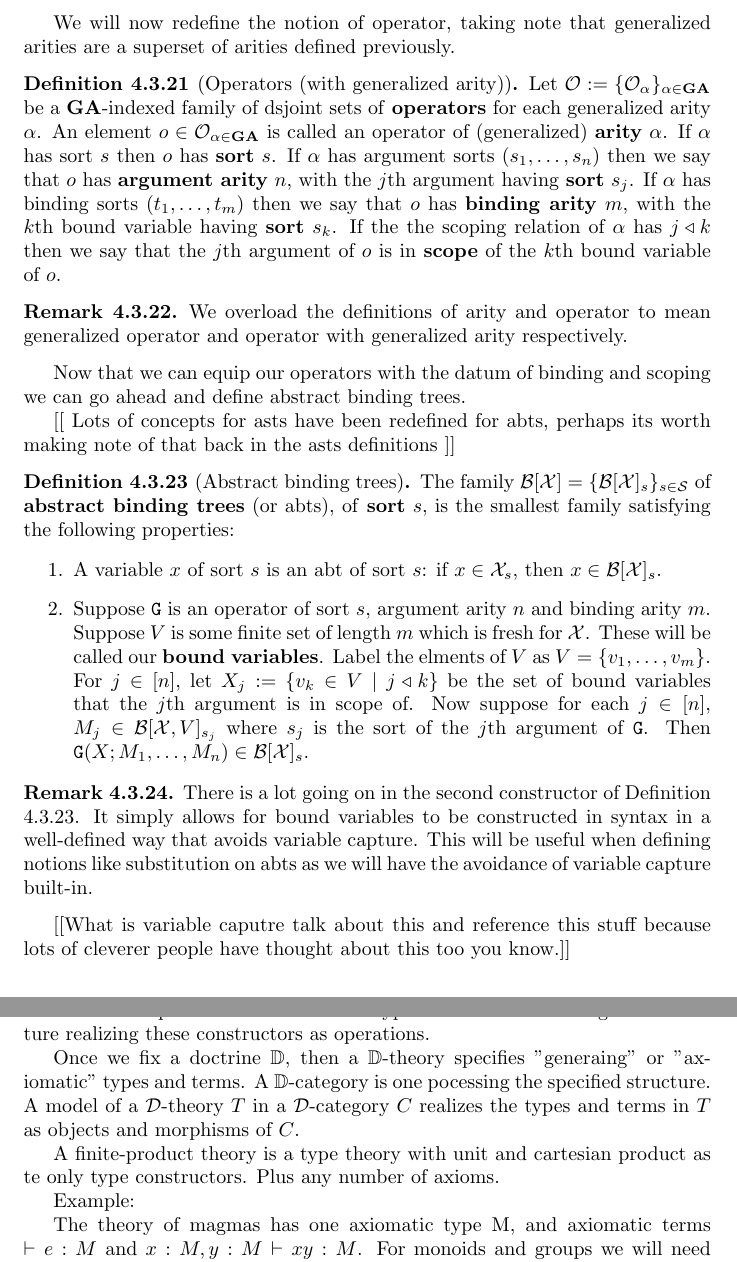
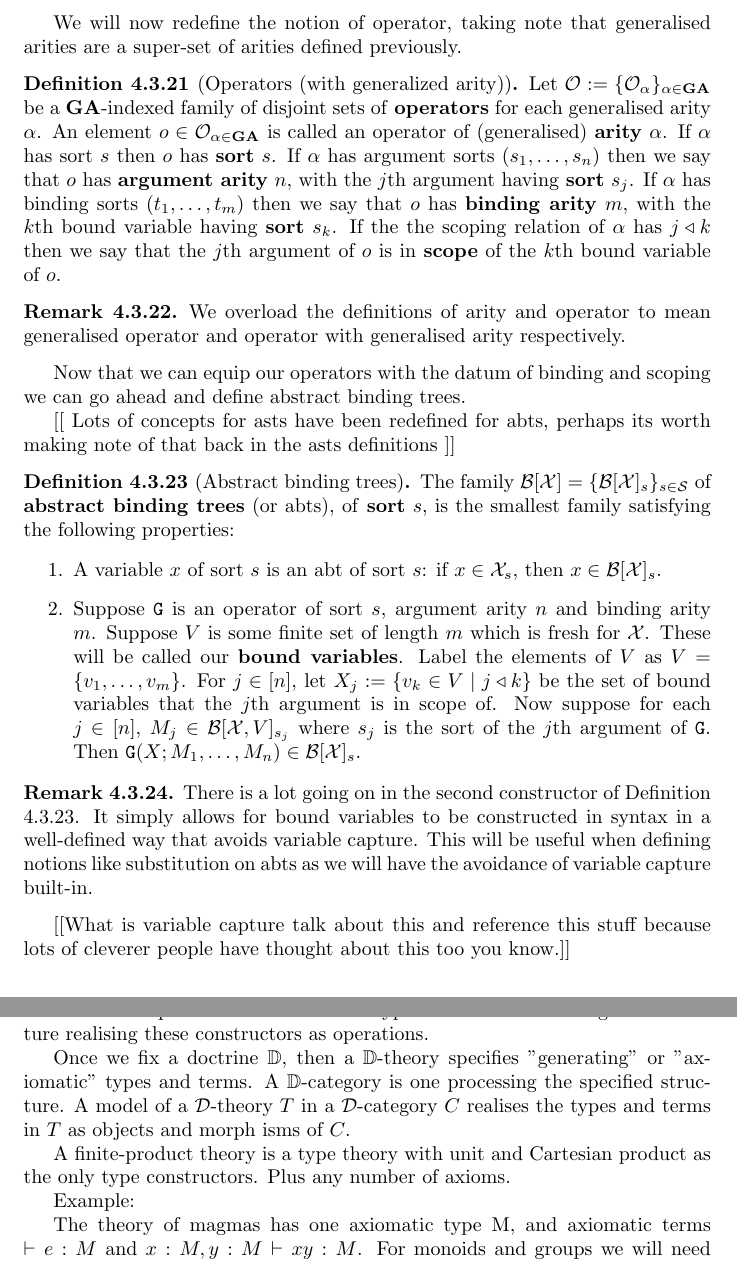
Before and after one commit to Alizter/uthesis, a LaTeX document (main.tex, which reads semantics.tex, syntax.tex): two parts of pages 8 and 12 of 14, joined at a grey line, cut so that both start at the same text. Compiled offline with LaTeX, dvips and Ghostscript.

Commit message:
spelling

```diff
--- a/semantics.tex
+++ b/semantics.tex
@@ -26,13 +26,13 @@ For each kind of "type theory" there is a corresponding kind of "structured cate
 
 A doctrine specifies:
  - A collection of type constructors
- - A categorical structure realizing these constructors as operations.
+ - A categorical structure realising these constructors as operations.
 
-Once we fix a doctrine $\mathbb{D}$, then a $\mathbb{D}$-theory specifies "generaing" or "axiomatic" types and terms.
-A $\mathbb{D}$-category is one pocessing the specified structure.
-A model of a $\mathcal{D}$-theory $T$ in a $\mathcal{D}$-category $C$ realizes the types and terms in $T$ as objects and morphisms of $C$.
+Once we fix a doctrine $\mathbb{D}$, then a $\mathbb{D}$-theory specifies "generating" or "axiomatic" types and terms.
+A $\mathbb{D}$-category is one processing the specified structure.
+A model of a $\mathcal{D}$-theory $T$ in a $\mathcal{D}$-category $C$ realises the types and terms in $T$ as objects and morph isms of $C$.
 
-A finite-product theory is a type theory with unit and cartesian product as te only type constructors. Plus any number of axioms.
+A finite-product theory is a type theory with unit and Cartesian product as the only type constructors. Plus any number of axioms.
 
 Example:
 
--- a/syntax.tex
+++ b/syntax.tex
@@ -233,15 +232,15 @@ We want to modify the notion of abstract syntax tree to include features such as
     This definition is more general than the definition given in \cite{nlab:initiality_project_-_raw_syntax} due to bound variables having sorts chosen for them rather than being defaulted to the sort $\mathrm{tm}$. It is mentioned there however that it can be generalised to this form (but would have little utility there).
 \end{remark}
 
-We will now redefine the notion of operator, taking note that generalized arities are a superset of arities defined previously.
+We will now redefine the notion of operator, taking note that generalised arities are a super-set of arities defined previously.
 
 %% Operator
 \begin{defin}[Operators (with generalized arity)]
-    Let $\mathcal{O}:=\{ \mathcal{O}_\alpha\}_{\alpha \in \mathbf{GA}}$ be a $\mathbf{GA}$-indexed family of dsjoint sets of \textbf{operators} for each generalized arity $\alpha$. An element $o \in \mathcal{O}_{\alpha \in \mathbf{GA}}$ is called an \mathbf{operator} of (generalized) \textbf{arity} $\alpha$. If $\alpha$ has sort $s$ then $o$ has \textbf{sort} $s$. If $\alpha$ has argument sorts $(s_1,\dots,s_n)$ then we say that $o$ has \textbf{argument arity} $n$, with the $j$th argument having \textbf{sort} $s_j$. If $\alpha$ has binding sorts $(t_1,\dots,t_m)$ then we say that $o$ has \textbf{binding arity} $m$, with the $k$th bound variable having \textbf{sort} $s_k$. If the the scoping relation of $\alpha$ has $j \scope k$ then we say that the $j$th argument of $o$ is in \textbf{scope} of the $k$th bound variable of $o$.
+    Let $\mathcal{O}:=\{ \mathcal{O}_\alpha\}_{\alpha \in \mathbf{GA}}$ be a $\mathbf{GA}$-indexed family of disjoint sets of \textbf{operators} for each generalised arity $\alpha$. An element $o \in \mathcal{O}_{\alpha \in \mathbf{GA}}$ is called an \mathbf{operator} of (generalised) \textbf{arity} $\alpha$. If $\alpha$ has sort $s$ then $o$ has \textbf{sort} $s$. If $\alpha$ has argument sorts $(s_1,\dots,s_n)$ then we say that $o$ has \textbf{argument arity} $n$, with the $j$th argument having \textbf{sort} $s_j$. If $\alpha$ has binding sorts $(t_1,\dots,t_m)$ then we say that $o$ has \textbf{binding arity} $m$, with the $k$th bound variable having \textbf{sort} $s_k$. If the the scoping relation of $\alpha$ has $j \scope k$ then we say that the $j$th argument of $o$ is in \textbf{scope} of the $k$th bound variable of $o$.
 \end{defin}
 
 \begin{remark}
-    We overload the definitions of arity and operator to mean generalized operator and operator with generalized arity respectively.
+    We overload the definitions of arity and operator to mean generalised operator and operator with generalised arity respectively.
 \end{remark}
 
 Now that we can equip our operators with the datum of binding and scoping we can go ahead and define abstract binding trees.
@@ -255,7 +254,7 @@ perhaps its worth making note of that back in the asts definitions ]]
 
     \begin{enumerate}
         \item A variable $x$ of sort $s$ is an abt of sort $s$: if $x \in \mathcal{X}_s$, then $x \in \mathcal{B}[\mathcal{X}]_s$.
-        \item Suppose $\mathtt{G}$ is an operator of sort $s$, argument arity $n$ and binding arity $m$. Suppose $V$ is some finite set of length $m$ which is fresh for $\mathcal{X}$. These will be called our \textbf{bound variables}. Label the elments of $V$ as $V= \{ v_1, \dots, v_m\}$. For $j\in [n]$, let $X_j:=\{ v_k \in V \mid j \scope k\}$ be the set of bound variables that the $j$th argument is in scope of. Now suppose for each $j \in [n]$, $M_j \in \mathcal{B}[\mathcal{X},V]_{s_j}$ where $s_j$ is the sort of the $j$th argument of $\mathtt{G}$. Then $\mathtt{G}(X;M_1,\dots, M_n) \in \mathcal{B}[\mathcal{X}]_s$.
+        \item Suppose $\mathtt{G}$ is an operator of sort $s$, argument arity $n$ and binding arity $m$. Suppose $V$ is some finite set of length $m$ which is fresh for $\mathcal{X}$. These will be called our \textbf{bound variables}. Label the elements of $V$ as $V= \{ v_1, \dots, v_m\}$. For $j\in [n]$, let $X_j:=\{ v_k \in V \mid j \scope k\}$ be the set of bound variables that the $j$th argument is in scope of. Now suppose for each $j \in [n]$, $M_j \in \mathcal{B}[\mathcal{X},V]_{s_j}$ where $s_j$ is the sort of the $j$th argument of $\mathtt{G}$. Then $\mathtt{G}(X;M_1,\dots, M_n) \in \mathcal{B}[\mathcal{X}]_s$.
     \end{enumerate}
 \end{defin}
 
@@ -263,4 +262,4 @@ perhaps its worth making note of that back in the asts definitions ]]
     There is a lot going on in the second constructor of Definition \ref{abt}. It simply allows for bound variables to be constructed in syntax in a well-defined way that avoids variable capture. This will be useful when defining notions like substitution on abts as we will have the avoidance of variable capture built-in.
 \end{remark}
 
-[[What is variable caputre talk about this and reference this stuff because lots of cleverer people have thought about this too you know.]]
+[[What is variable capture talk about this and reference this stuff because lots of cleverer people have thought about this too you know.]]
```
Also changed, not shown: cat.tex (+3 -3 lines), intro.tex (+1 -1 lines), slides/slides.tex (+4 -4 lines), main.pdf, semantics.tex (6 more changed lines), syntax.tex (9 more changed lines).
